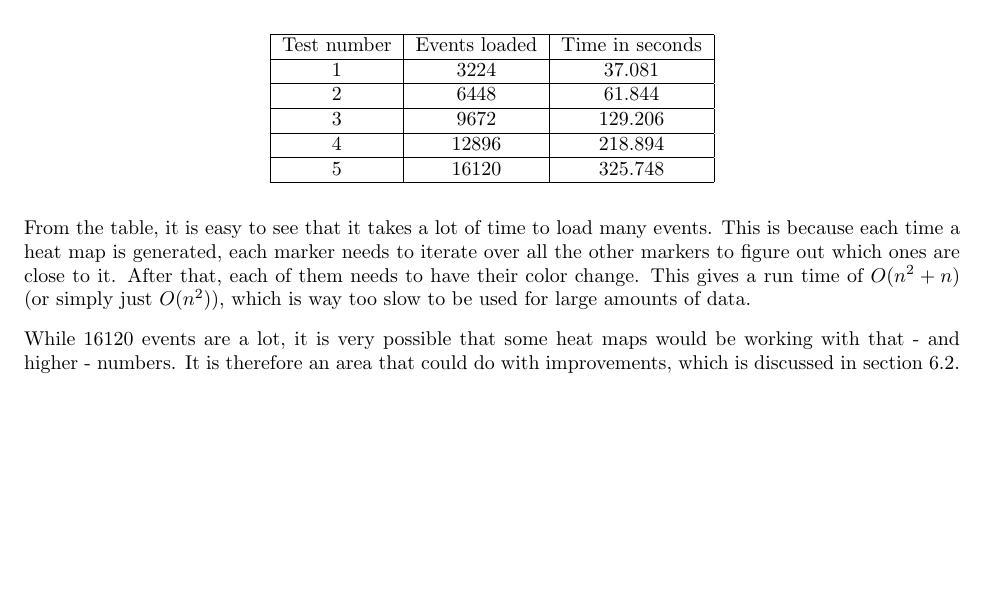
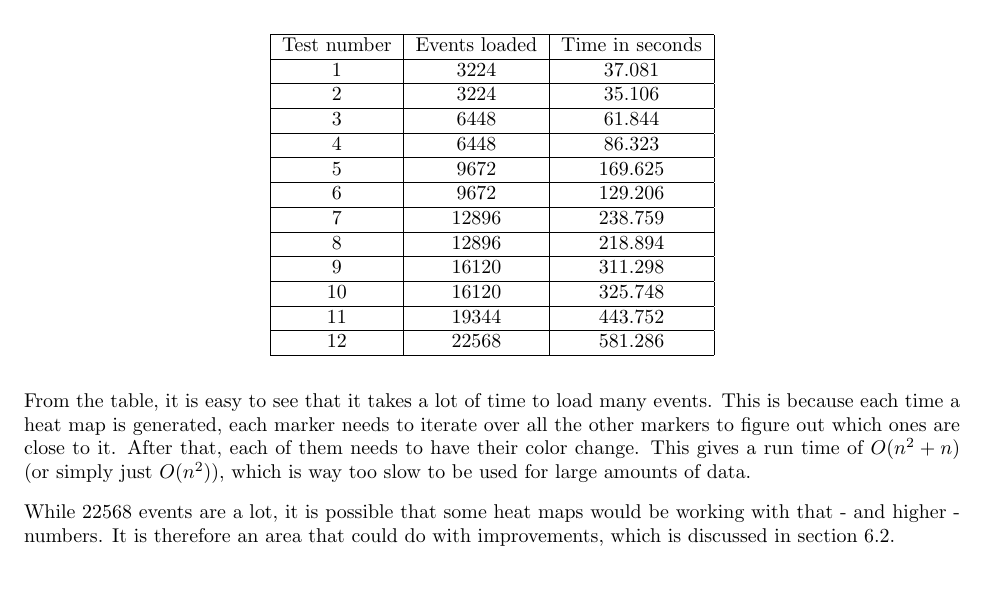
Before and after one commit to esfdk/GameEnginesE2013, a LaTeX document (Reports/jcgr/Report - Heat Map.tex, which reads Reports/jcgr/Sections/05_Performance.tex): part of page 12 of 15, cut so that both start at the same text. Compiled offline with pdfLaTeX.

Commit message:
Smacked dem reports together!

```diff
--- a/Reports/jcgr/Sections/05_Performance.tex
+++ b/Reports/jcgr/Sections/05_Performance.tex
@@ -68,16 +68,35 @@ For the heat map generation, we decided to take one of our large datasets and lo
 \begin{center}
 	\begin{tabular}{| c | c | c |}
 		\hline
-		Test number & Events loaded & Time in seconds \\ \hline
-		1 & 3224 & 37.081 \\ \hline
-		2 & 6448 & 61.844 \\ \hline
-		3 & 9672 & 129.206 \\ \hline
-		4 & 12896 & 218.894 \\ \hline
-		5 & 16120 & 325.748 \\
+		Test number & Events loaded & Time in seconds \\
+		\hline
+		1 & 3224 & 37.081 \\
+		\hline
+		2 & 3224 & 35.106 \\
+		\hline
+		3 & 6448 & 61.844 \\
+		\hline
+		4 & 6448 & 86.323 \\
+		\hline
+		5 & 9672 & 169.625 \\
+		\hline
+		6 & 9672 &  129.206 \\
+		\hline
+		7 & 12896 & 238.759 \\
+		\hline
+		8 & 12896 & 218.894 \\
+		\hline
+		9 & 16120 & 311.298 \\
+		\hline
+		10 & 16120 & 325.748 \\
+		\hline
+		11 & 19344 & 443.752 \\
+		\hline
+		12 & 22568 & 581.286 \\
 		\hline
 	\end{tabular}
 \end{center}
 
 From the table, it is easy to see that it takes a lot of time to load many events. This is because each time a heat map is generated, each marker needs to iterate over all the other markers to figure out which ones are close to it. After that, each of them needs to have their color change. This gives a run time of $O(n^2 + n)$ (or simply just $O(n^2)$), which is way too slow to be used for large amounts of data.
 
-While 16120 events are a lot, it is very possible that some heat maps would be working with that - and higher - numbers. It is therefore an area that could do with improvements, which is discussed in section \ref{Issues_GenerationPerformance}.
+While 22568 events are a lot, it is possible that some heat maps would be working with that - and higher - numbers. It is therefore an area that could do with improvements, which is discussed in section \ref{Issues_GenerationPerformance}.
```
Also changed, not shown: Reports/jcgr/Report - 2DPlatformerEngine.pdf (added), Reports/jcgr/Report - Pathfinding.pdf (added), Reports/jcgr/Report - Wireframe Renderer.pdf (added), 2 other files.
